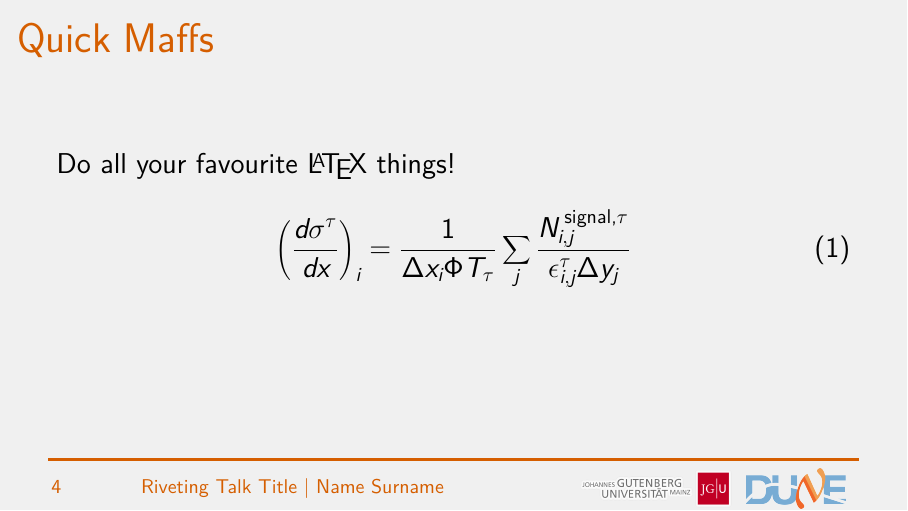
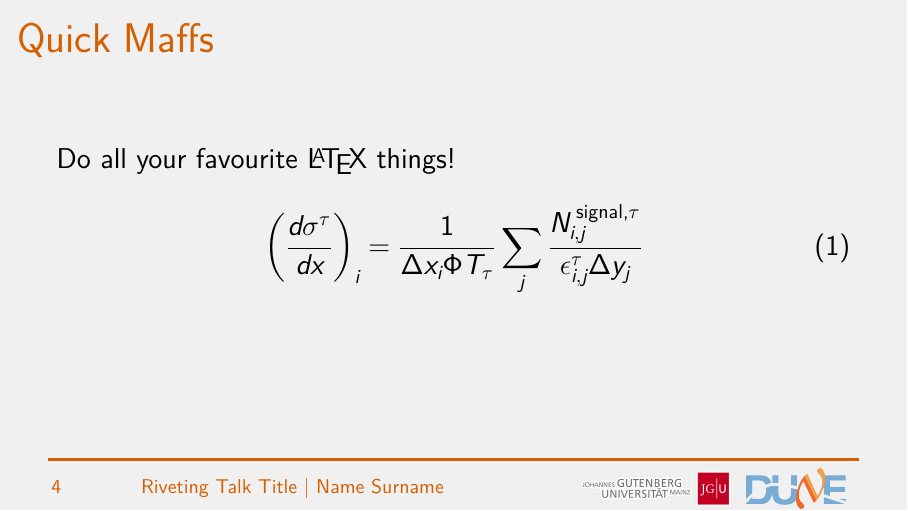
Before and after one commit to DUNE/DUNE-Beamer, LaTeX slides (main.tex): page 5 of 5. Compiled offline with XeLaTeX.

Commit message:
Now compiles with pdflatex

```diff
--- a/main.tex
+++ b/main.tex
@@ -6,8 +6,7 @@
 \documentclass[14pt,aspectratio=169]{beamer} % I'm forcing 16:9 aspect ratio because it's not 2005 anymore
 \beamertemplatenavigationsymbolsempty % Disables forward/backword/etc clickable links on each slide
 
-\usepackage{tikz,fontspec,xcolor}
-\usepackage{amsfonts, amsmath, oldgerm, lmodern}
+\usepackage{tikz,xcolor}
 
 %%% TODO 1
 \newcommand{\Dtitle}{\text  {Riveting Talk Title}}
```
Also changed, not shown: README.md.
